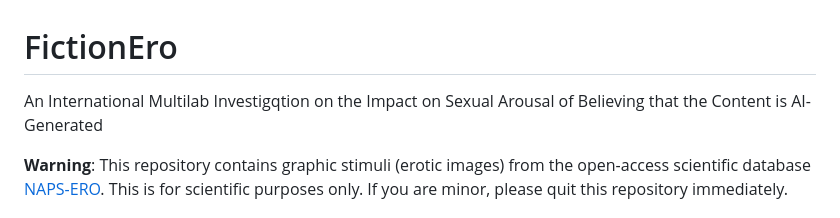
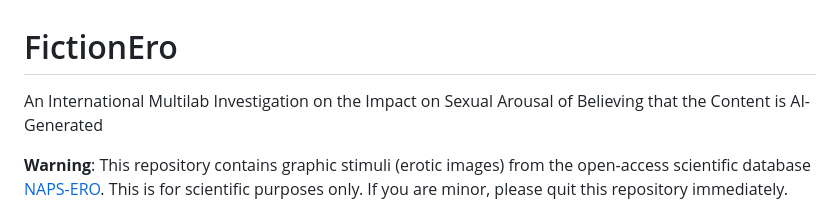
Before and after one commit to RealityBending/FictionEro, a Markdown page: README.md, the part around the change. GitHub-like rendering.

```diff
--- a/README.md
+++ b/README.md
@@ -1,6 +1,6 @@
 # FictionEro
 
-An International Multilab Investigqtion on the Impact on Sexual Arousal of Believing that the Content is AI-Generated
+An International Multilab Investigation on the Impact on Sexual Arousal of Believing that the Content is AI-Generated
 
 **Warning**: This repository contains graphic stimuli (erotic images) from the open-access scientific database [NAPS-ERO](https://www.frontiersin.org/articles/10.3389/fpsyg.2015.01336/full). This is for scientific purposes only. If you are minor, please quit this repository immediately.
 
```
